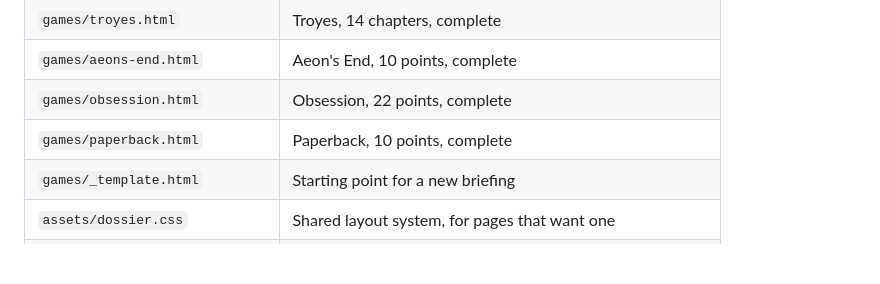
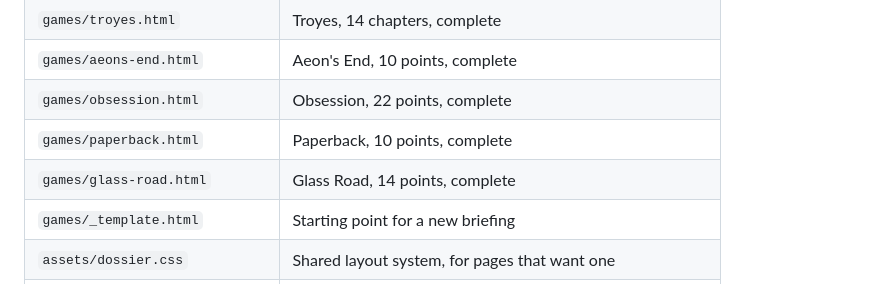
Before and after one commit to shaansen/board-game-teach, a Markdown page: README.md, the part around the change. Drawn GitHub-style; blank space fills up the shorter version.

Commit message:
Add the Glass Road row to the README file table
Missed in the previous commit: the table rows use commas now, so the
insertion anchor no longer matched.

Co-Authored-By: Claude Opus 5 (1M context) <noreply@anthropic.com>

```diff
--- a/README.md
+++ b/README.md
@@ -19,6 +19,7 @@ your first game.
 | `games/aeons-end.html` | Aeon's End, 10 points, complete |
 | `games/obsession.html` | Obsession, 22 points, complete |
 | `games/paperback.html` | Paperback, 10 points, complete |
+| `games/glass-road.html` | Glass Road, 14 points, complete |
 | `games/_template.html` | Starting point for a new briefing |
 | `assets/dossier.css` | Shared layout system, for pages that want one |
 | `assets/library.css` | Styles for the shelf |
```
